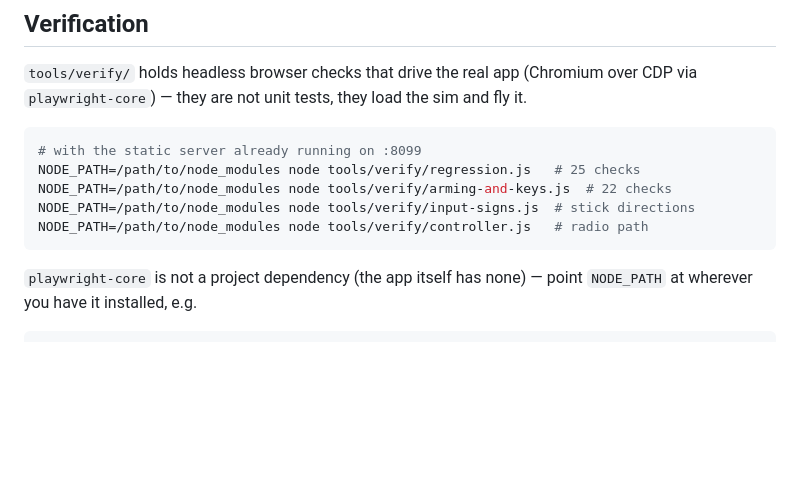
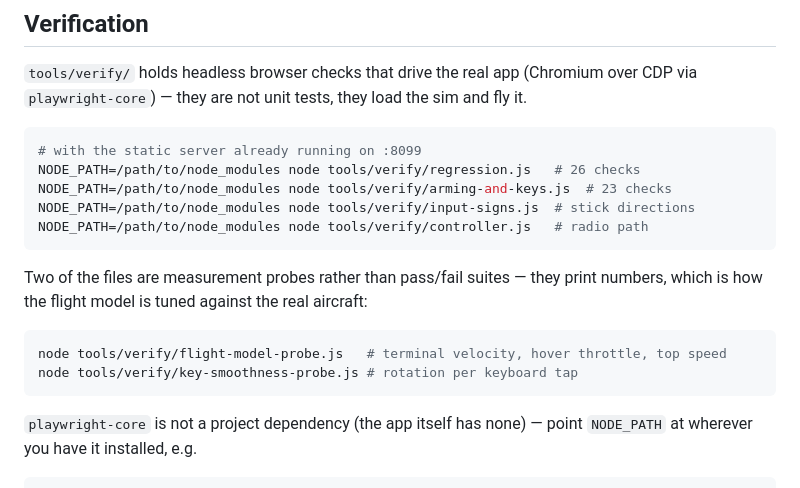
Before and after one commit to jacoblbagent/fpv-sim, a Markdown page: README.md, the part around the change. GitHub-like rendering; blank space fills up the shorter version.

Commit message:
docs: correct the verify check counts, list the measurement probes

````diff
--- a/README.md
+++ b/README.md
@@ -244,10 +244,18 @@ fly it.
 
 ```bash
 # with the static server already running on :8099
-NODE_PATH=/path/to/node_modules node tools/verify/regression.js   # 25 checks
-NODE_PATH=/path/to/node_modules node tools/verify/arming-and-keys.js  # 22 checks
+NODE_PATH=/path/to/node_modules node tools/verify/regression.js   # 26 checks
+NODE_PATH=/path/to/node_modules node tools/verify/arming-and-keys.js  # 23 checks
 NODE_PATH=/path/to/node_modules node tools/verify/input-signs.js  # stick directions
 NODE_PATH=/path/to/node_modules node tools/verify/controller.js   # radio path
+```
+
+Two of the files are measurement probes rather than pass/fail suites — they print
+numbers, which is how the flight model is tuned against the real aircraft:
+
+```bash
+node tools/verify/flight-model-probe.js   # terminal velocity, hover throttle, top speed
+node tools/verify/key-smoothness-probe.js # rotation per keyboard tap
 ```
 
 `playwright-core` is not a project dependency (the app itself has none) — point
````
